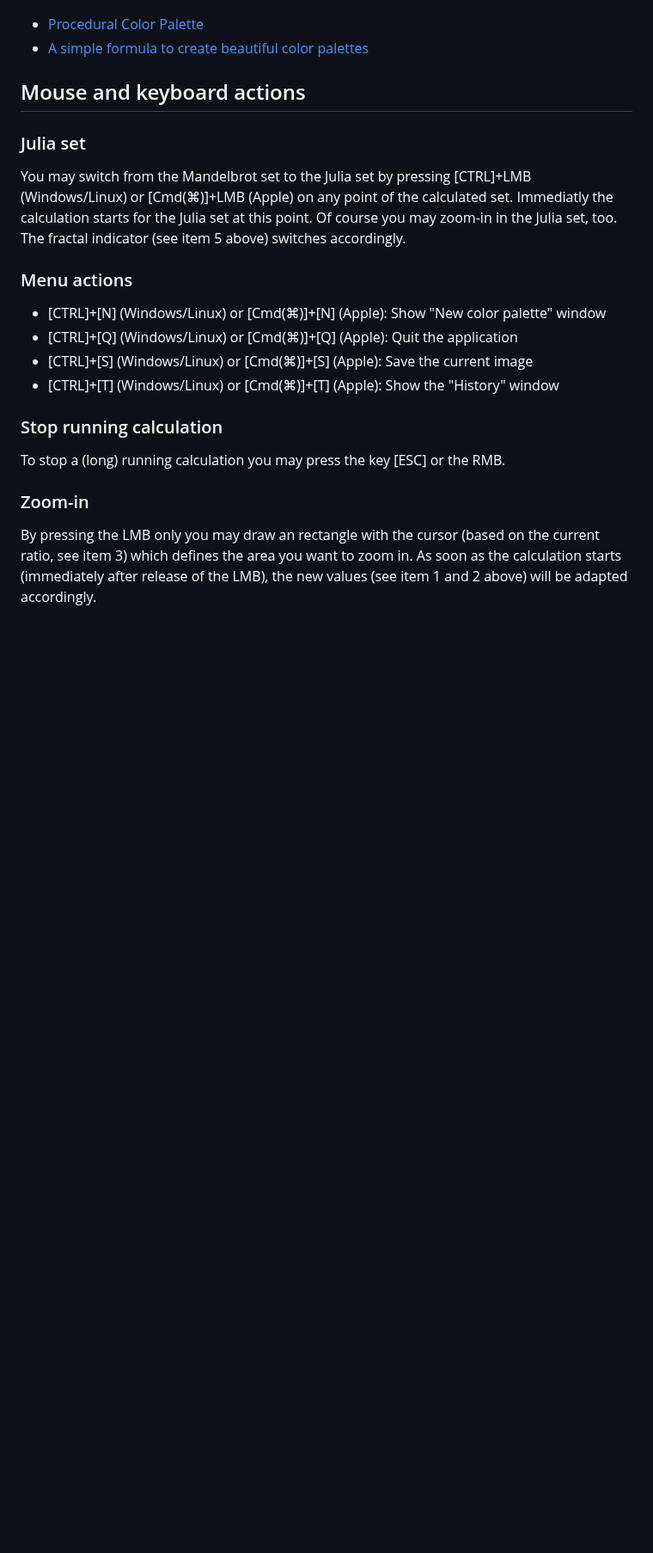
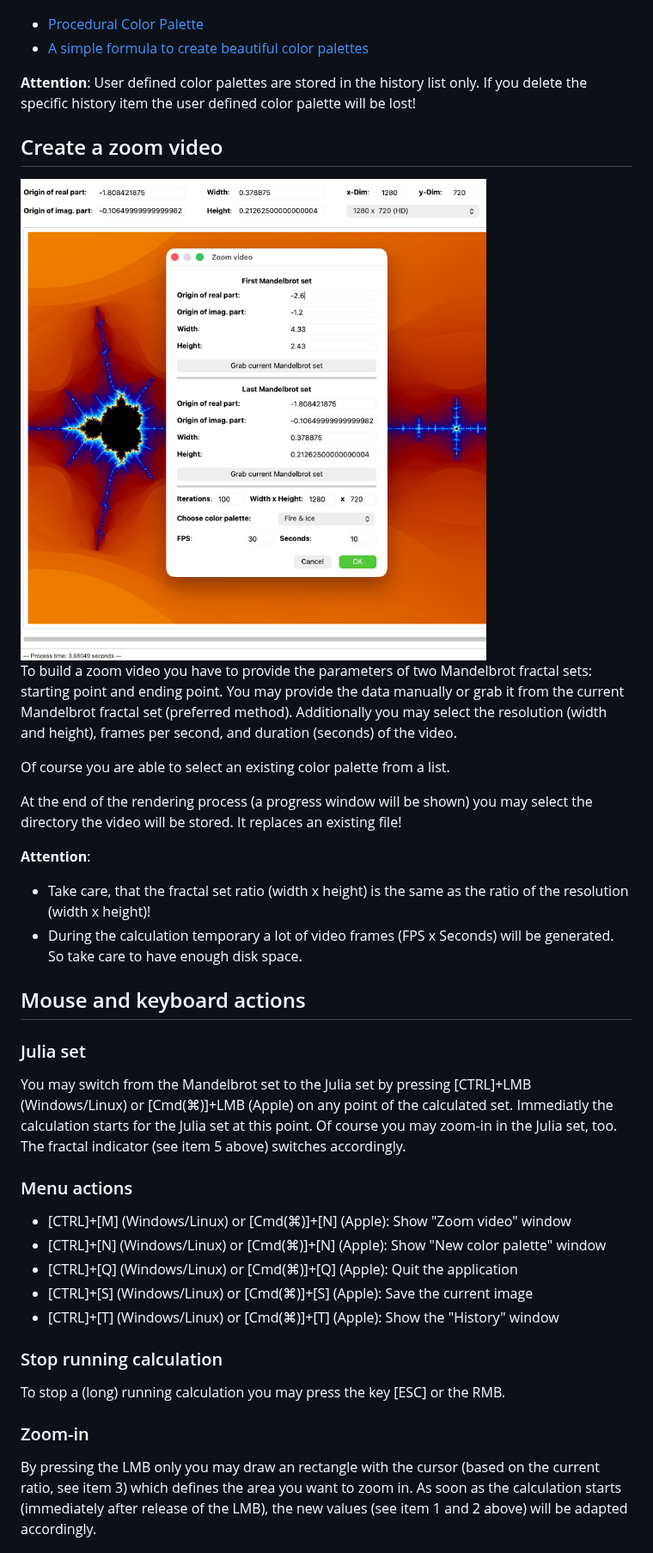
Before and after one commit to OdysseusLSe/qtFractals, a Markdown page: README.md, the part around one of its changes. Shown at 86% size. Drawn GitHub-style; pictures changed too: docs/app_screenshot_zoom.png (added); blank space fills up the shorter version.

```diff
--- a/README.md
+++ b/README.md
@@ -83,6 +82,34 @@ is [Inigo Quilez](https://iquilezles.org/)):
 
 - [Procedural Color Palette](https://iquilezles.org/articles/palettes/)
 - [A simple formula to create beautiful color palettes](https://www.youtube.com/shorts/TH3OTy5fTog)
+
+**Attention**:
+User defined color palettes are stored in the history list only. If you delete the
+specific history item the user defined color palette will be lost!
+
+## Create a zoom video
+
+<!-- ![Zoom video parameters window](docs/app_screenshot_zoom.png) -->
+<img src="docs/app_screenshot_zoom.png" alt="Zoom video parameters window" style="width:100%; height:auto;">
+
+To build a zoom video you have to provide the parameters of two Mandelbrot fractal
+sets: starting point and ending point. You may provide the data manually or grab it
+from the current Mandelbrot fractal set (preferred method). Additionally you may
+select the resolution (width and height), frames per second, and duration (seconds)
+of the video.
+
+Of course you are able to select an existing color palette from a list.
+
+At the end of the rendering process (a progress window will be shown) you may select
+the directory the video will be stored. It replaces an existing file!
+
+**Attention**:
+
+- Take care, that the fractal set ratio (width x height) is the same as the ratio of
+  the resolution (width x height)!
+- During the calculation temporary a lot of video frames (FPS x Seconds) will be generated.
+  So take care to have enough disk space.
+
 
 ## Mouse and keyboard actions
 
@@ -96,6 +123,7 @@ switches accordingly.
 
 ### Menu actions
 
+- [CTRL]+[M] (Windows/Linux) or [Cmd(⌘)]+[N] (Apple): Show "Zoom video" window
 - [CTRL]+[N] (Windows/Linux) or [Cmd(⌘)]+[N] (Apple): Show "New color palette" window
 - [CTRL]+[Q] (Windows/Linux) or [Cmd(⌘)]+[Q] (Apple): Quit the application
 - [CTRL]+[S] (Windows/Linux) or [Cmd(⌘)]+[S] (Apple): Save the current image
```
Also changed, not shown: other parts of README.md (+6 -7 lines), docs/app_screenshot_history-s.png (deleted), docs/app_screenshot_new_cp-s.png (deleted), docs/app_screenshot_new_cp.png, docs/main_window_legend-s.png (deleted), 6 other files.
